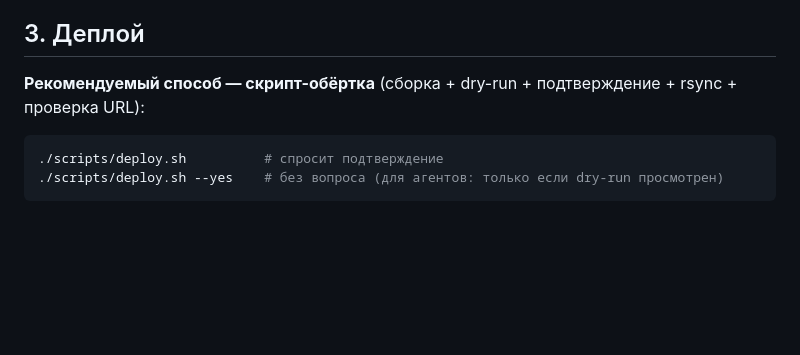
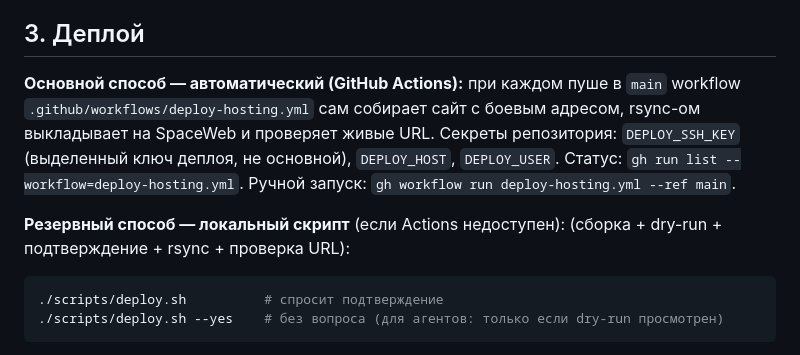
Before and after one commit to bestdeejay-design/fermaruna, a Markdown page: DEPLOY.md, the part around the change. Rendered like a GitHub page; blank space fills up the shorter version.

Commit message:
docs: автодеплой через GitHub Actions — основной способ публикации

````diff
--- a/DEPLOY.md
+++ b/DEPLOY.md
@@ -31,7 +31,9 @@ SITE_BASE_URL=https://fermaruna.ru python3 scripts/build.py
 
 ## 3. Деплой
 
-**Рекомендуемый способ — скрипт-обёртка** (сборка + dry-run + подтверждение + rsync + проверка URL):
+**Основной способ — автоматический (GitHub Actions):** при каждом пуше в `main` workflow `.github/workflows/deploy-hosting.yml` сам собирает сайт с боевым адресом, rsync-ом выкладывает на SpaceWeb и проверяет живые URL. Секреты репозитория: `DEPLOY_SSH_KEY` (выделенный ключ деплоя, не основной), `DEPLOY_HOST`, `DEPLOY_USER`. Статус: `gh run list --workflow=deploy-hosting.yml`. Ручной запуск: `gh workflow run deploy-hosting.yml --ref main`.
+
+**Резервный способ — локальный скрипт** (если Actions недоступен): (сборка + dry-run + подтверждение + rsync + проверка URL):
 
 ```bash
 ./scripts/deploy.sh          # спросит подтверждение
````
Also changed, not shown: AGENTS.md (+1 -1 lines).
